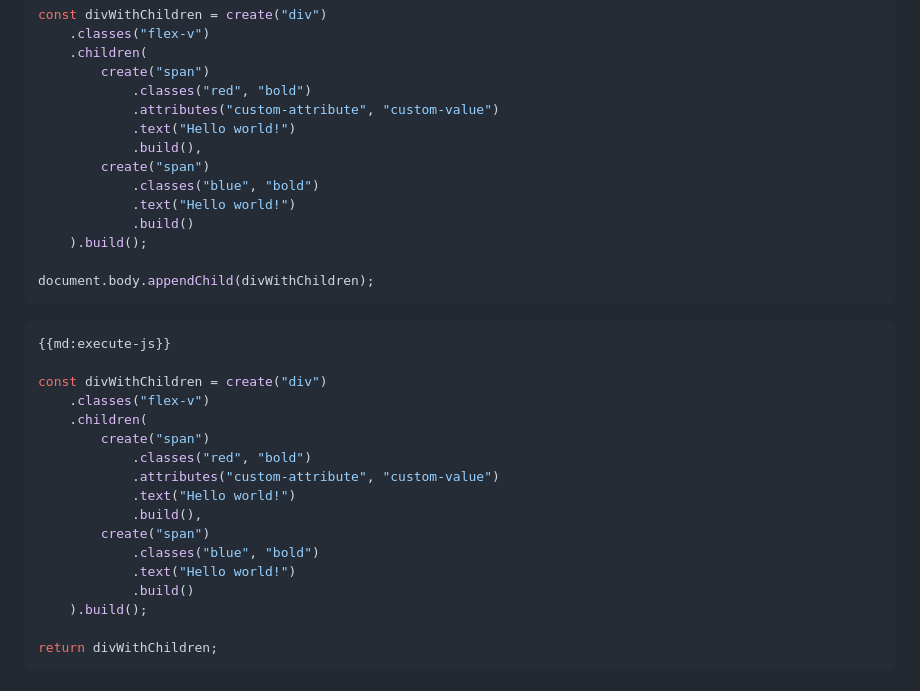
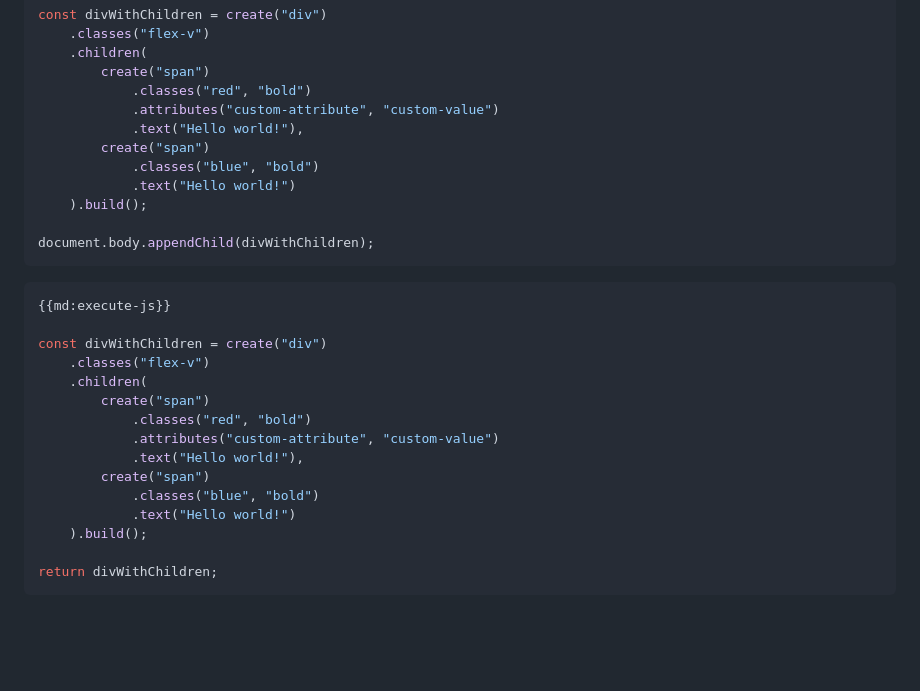
Before and after one commit to loudar/blog, a Markdown page: articles/3 - 20240628 - FJS.md, the part around one of its changes. Drawn GitHub-style; blank space fills up the shorter version.

```diff
--- a/articles/3 - 20240628 - FJS.md
+++ b/articles/3 - 20240628 - FJS.md
@@ -49,12 +50,10 @@ const divWithChildren = create("div")
         create("span")
             .classes("red", "bold")
             .attributes("custom-attribute", "custom-value")
-            .text("Hello world!")
-            .build(),
+            .text("Hello world!"),
         create("span")
             .classes("blue", "bold")
             .text("Hello world!")
-            .build()
     ).build();
 
 document.body.appendChild(divWithChildren);
@@ -69,12 +68,10 @@ const divWithChildren = create("div")
         create("span")
             .classes("red", "bold")
             .attributes("custom-attribute", "custom-value")
-            .text("Hello world!")
-            .build(),
+            .text("Hello world!"),
         create("span")
             .classes("blue", "bold")
             .text("Hello world!")
-            .build()
     ).build();
 
 return divWithChildren;
```
Also changed, not shown: other parts of articles/3 - 20240628 - FJS.md (+6 -16 lines).
